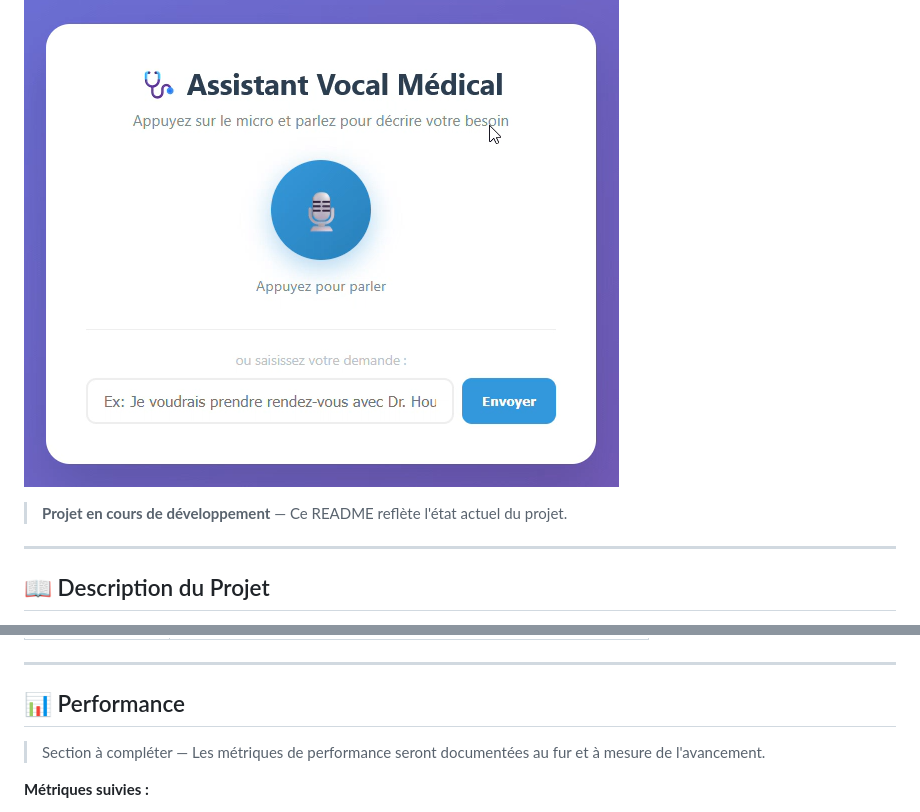
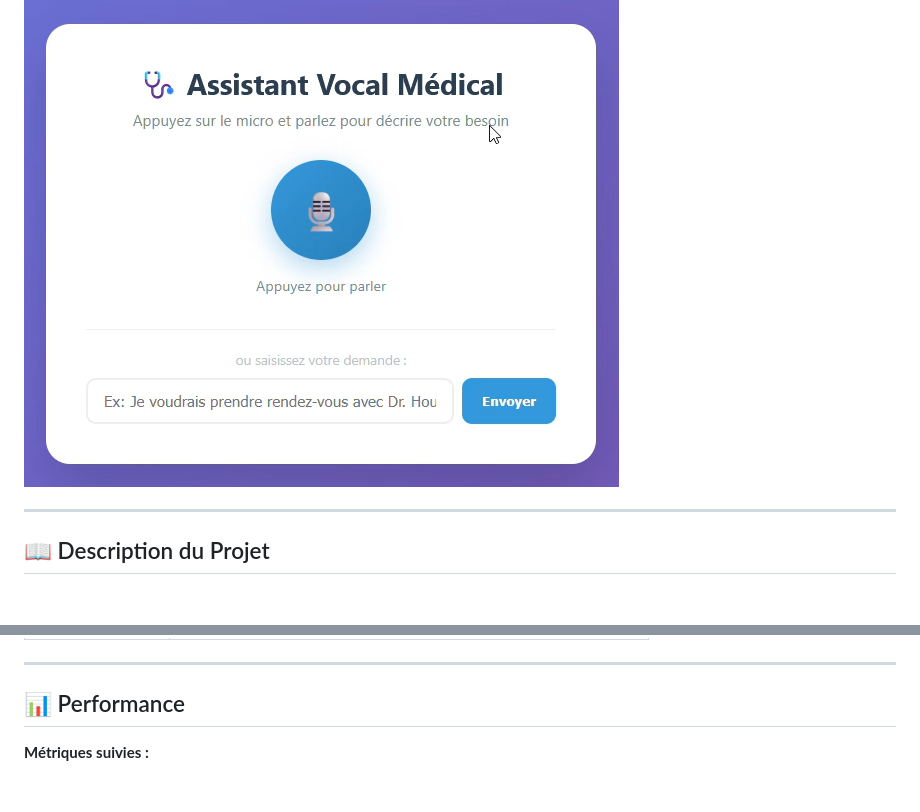
Before and after one commit to valentinedum/PFE-assistant-vocal-medical, a Markdown page: README.md, 2 parts joined by grey strips. Drawn GitHub-style; blank space fills up the shorter version.

Commit message:
finalisation

```diff
--- a/README.md
+++ b/README.md
@@ -2,7 +2,6 @@
 
 ![page_accueil](img/page_accueil.png)
 
-> **Projet en cours de développement** — Ce README reflète l'état actuel du projet.
 ---
 
 ## 📖 Description du Projet
@@ -318,8 +317,6 @@ models:/medical_intent_classifier/Production
 
 ## 📊 Performance
 
-> Section à compléter — Les métriques de performance seront documentées au fur et à mesure de l'avancement.
-
 **Métriques suivies :**
 
 - **Modèle ML** — Accuracy et F1-Score (trackés dans MLflow et exposés via Prometheus)
```
